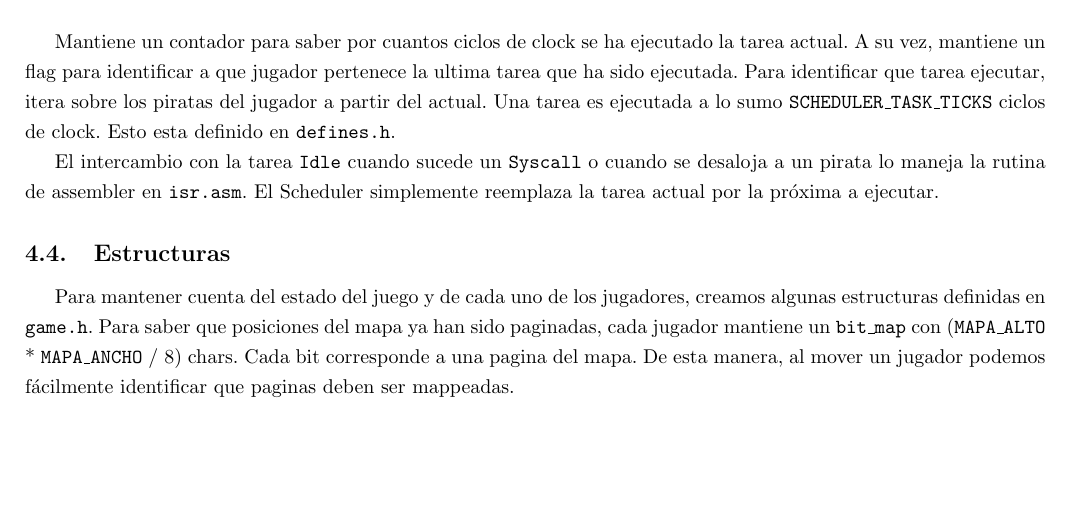
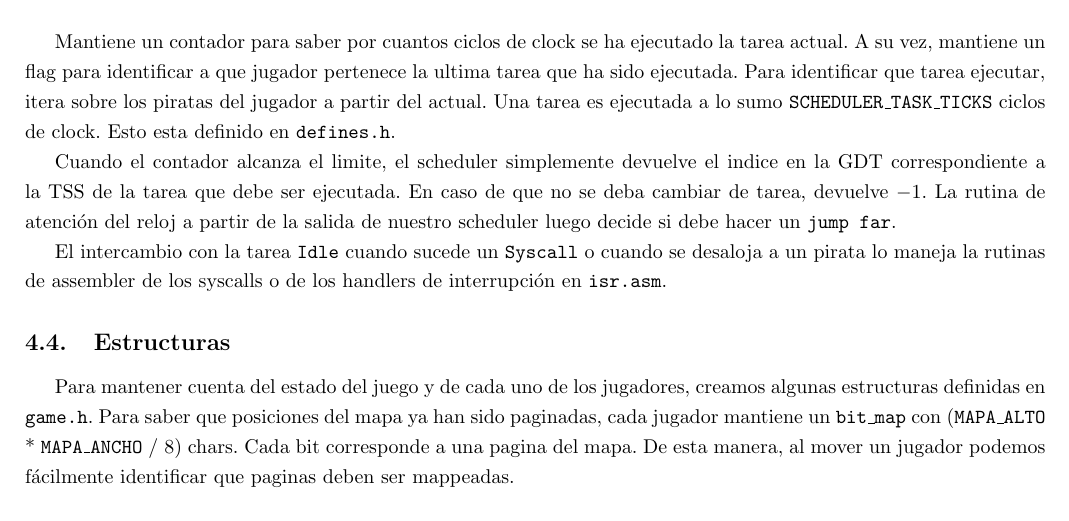
Before and after one commit to chcuneo/orga2-tp3, a LaTeX document (informe/informe.tex, which reads informe/tierraPirata.tex): part of page 12 of 12, cut so that both start at the same text, the shorter picture padded with empty space. Compiled offline with pdfLaTeX.

Commit message:
Informe.

```diff
--- a/informe/tierraPirata.tex
+++ b/informe/tierraPirata.tex
@@ -67,7 +67,9 @@ El Scheduler es una función en C que es llamada por la interrupción de teclado
 
 Mantiene un contador para saber por cuantos ciclos de clock se ha ejecutado la tarea actual. A su vez, mantiene un flag para identificar a que jugador pertenece la ultima tarea que ha sido ejecutada. Para identificar que tarea ejecutar, itera sobre los piratas del jugador a partir del actual. Una tarea es ejecutada a lo sumo \texttt{SCHEDULER\_TASK\_TICKS} ciclos de clock. Esto esta definido en \texttt{defines.h}.
 
-El intercambio con la tarea \texttt{Idle} cuando sucede un \texttt{Syscall} o cuando se desaloja a un pirata lo maneja la rutina de assembler en \texttt{isr.asm}. El Scheduler simplemente reemplaza la tarea actual por la próxima a ejecutar.
+Cuando el contador alcanza el limite, el scheduler simplemente devuelve el indice en la GDT correspondiente a la TSS de la tarea que debe ser ejecutada. En caso de que no se deba cambiar de tarea, devuelve $-1$. La rutina de atención del reloj a partir de la salida de nuestro scheduler luego decide si debe hacer un \texttt{jump far}.
+
+El intercambio con la tarea \texttt{Idle} cuando sucede un \texttt{Syscall} o cuando se desaloja a un pirata lo maneja la rutinas de assembler de los syscalls o de los handlers de interrupción en \texttt{isr.asm}.
 
 \subsection{Estructuras}
 
```
Also changed, not shown: informe/informe.pdf.
